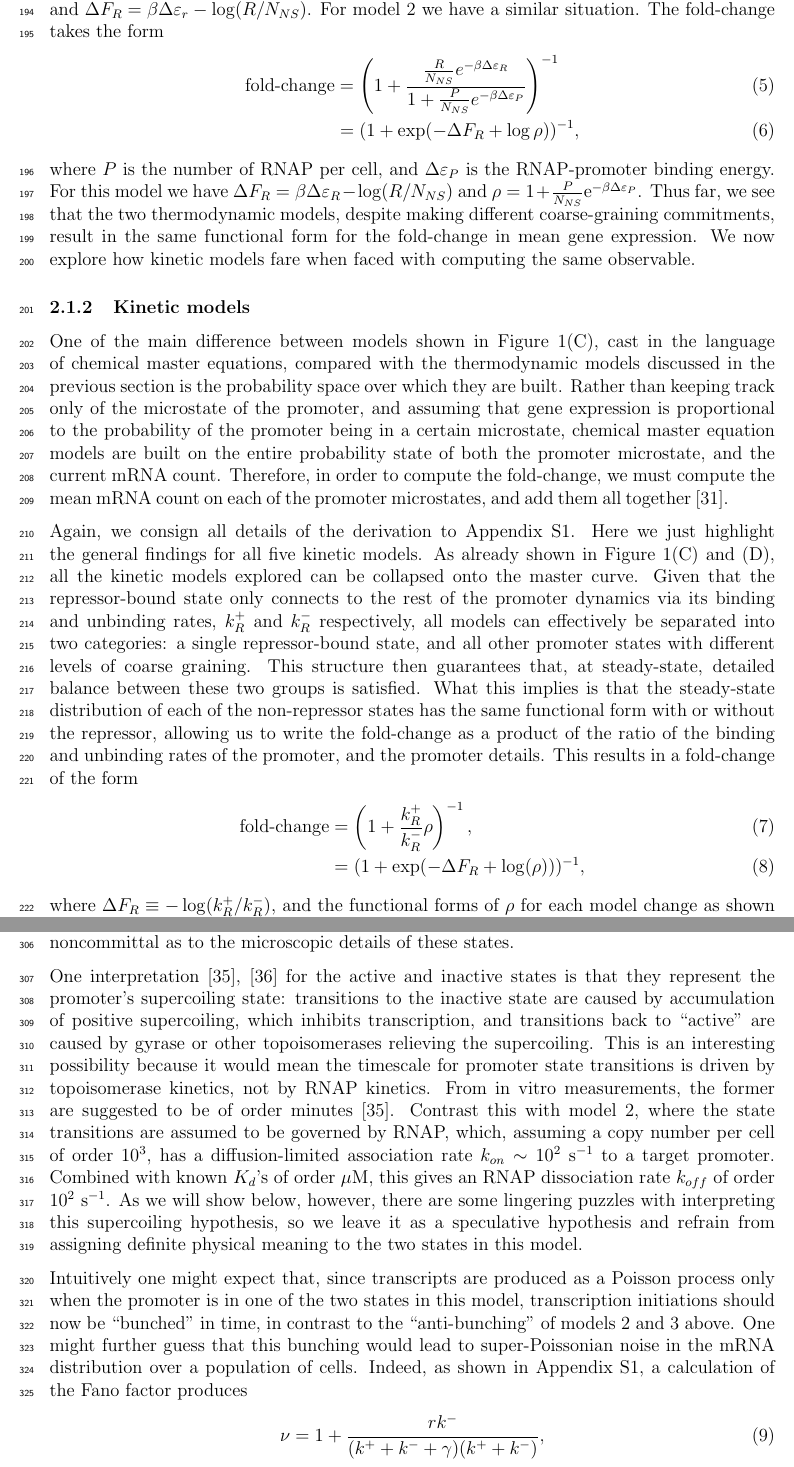
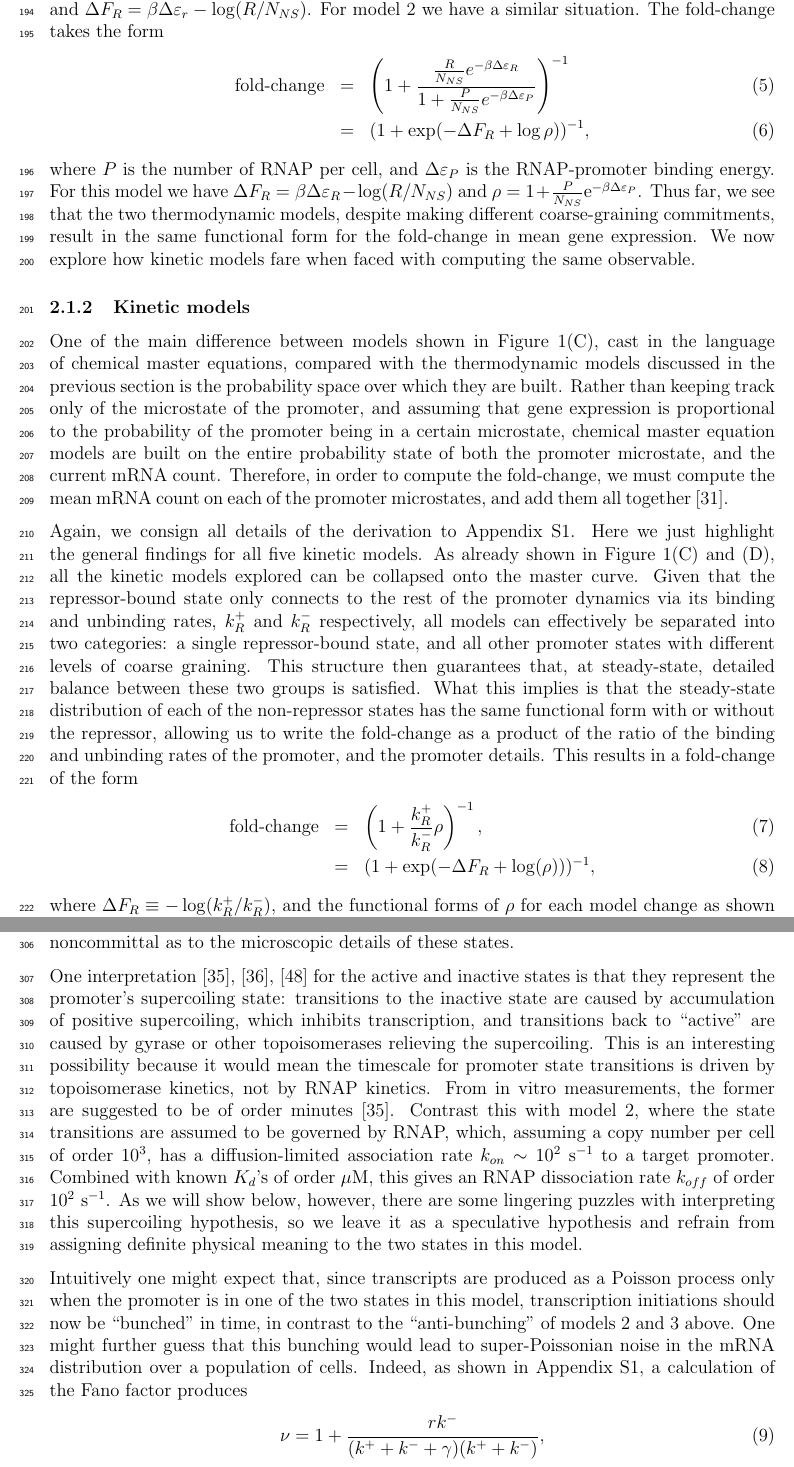
Before and after one commit to RPGroup-PBoC/bursty_transcription, a LaTeX paper (doc/resubmission/bursty_transcription.tex, which reads doc/resubmission/section_02_means.tex, doc/resubmission/section_03_beyond_means.tex): two parts of pages 7 and 11 of 89, joined at a grey line, cut so that both start at the same text. Compiled offline with pdfLaTeX.

Commit message:
minimal changes to fix some errors

```diff
--- a/doc/resubmission/section_02_means.tex
+++ b/doc/resubmission/section_02_means.tex
@@ -144,15 +144,15 @@ equation matches the form of the master curve in
 Figure~\ref{fig1:means_cartoons}(D) with $\rho=1$ and $\Delta F_R =
 \beta\Delta\varepsilon_r - \log (R / N_{NS})$. For model 2 we have a similar
 situation. The fold-change takes the form
-\begin{align}
+\begin{eqnarray}
 \text{fold-change}
-&= \left(
+&=& \left(
 1 + \frac{\frac{R}{N_{NS}} e^{-\beta\Delta\varepsilon_R}}
         {1 + \frac{P}{N_{NS}} e^{-\beta\Delta\varepsilon_P}}
 \right)^{-1}
 \\
-&= (1 + \exp(-\Delta F_R + \log\rho))^{-1},
-\end{align}
+&=& (1 + \exp(-\Delta F_R + \log\rho))^{-1},
+\end{eqnarray}
 where $P$ is the number of RNAP per cell, and $\Delta\varepsilon_P$ is the
 RNAP-promoter binding energy. For this model we have $\Delta F_R =
 \beta\Delta\varepsilon_R - \log(R/N_{NS})$ and $\rho = 1 +
@@ -188,10 +188,10 @@ steady-state distribution of each of the non-repressor states has the same
 functional form with or without the repressor, allowing us to write the
 fold-change as a product of the ratio of the binding and unbinding rates of the
 promoter, and the promoter details. This results in a fold-change of the form
-\begin{align}
-\text{fold-change} &= \left( 1 + \frac{k_R^+}{k_R^-} \rho \right)^{-1},\\
-&= (1 + \exp(-\Delta F_R + \log(\rho) ))^{-1},
-\end{align}
+\begin{eqnarray}
+ \text{fold-change} &=& \left( 1 + \frac{k_R^+}{k_R^-} \rho \right)^{-1},\\
+&=& (1 + \exp(-\Delta F_R + \log(\rho) ))^{-1},
+\end{eqnarray}
 where $\Delta F_R \equiv -\log(k_R^+/k_R^-)$, and the functional forms of $\rho$
 for each model change as shown in Figure~\ref{fig1:means_cartoons}(C). Another
 intuitive way to think about these two terms is as follows: in all kinetic
--- a/doc/resubmission/section_03_beyond_means.tex
+++ b/doc/resubmission/section_03_beyond_means.tex
@@ -129,22 +129,23 @@ unbound, we view them as ``active'' and ``inactive,'' which are able and unable
 to initiate transcripts, respectively. We are noncommittal as to the microscopic
 details of these states.
 
-One interpretation~\cite{Chong2014, Sevier2016} for the active and inactive
-states is that they represent the promoter's supercoiling state: transitions to
-the inactive state are caused by accumulation of positive supercoiling, which
-inhibits transcription, and transitions back to ``active'' are caused by gyrase
-or other topoisomerases relieving the supercoiling. This is an interesting
-possibility because it would mean the timescale for promoter state transitions
-is driven by topoisomerase kinetics, not by RNAP kinetics. From in vitro
-measurements, the former are suggested to be of order minutes~\cite{Chong2014}.
-Contrast this with model 2, where the state transitions are assumed to be
-governed by RNAP, which, assuming a copy number per cell of order $10^3$, has a
-diffusion-limited association rate $k_{on} \sim 10^2~\text{s}^{-1}$ to a target
-promoter. Combined with known $K_d$'s of order $\mu$M, this gives an RNAP
-dissociation rate $k_{off}$ of order $10^2$~s$^{-1}$. As we will show below,
-however, there are some lingering puzzles with interpreting this supercoiling
-hypothesis, so we leave it as a speculative hypothesis and refrain from
-assigning definite physical meaning to the two states in this model.
+One interpretation~\cite{Chong2014, Sevier2016, Sevier2018} for the active and
+inactive states is that they represent the promoter's supercoiling state:
+transitions to the inactive state are caused by accumulation of positive
+supercoiling, which inhibits transcription, and transitions back to ``active''
+are caused by gyrase or other topoisomerases relieving the supercoiling. This is
+an interesting possibility because it would mean the timescale for promoter
+state transitions is driven by topoisomerase kinetics, not by RNAP kinetics.
+From in vitro measurements, the former are suggested to be of order
+minutes~\cite{Chong2014}. Contrast this with model 2, where the state
+transitions are assumed to be governed by RNAP, which, assuming a copy number
+per cell of order $10^3$, has a diffusion-limited association rate $k_{on} \sim
+10^2~\text{s}^{-1}$ to a target promoter. Combined with known $K_d$'s of order
+$\mu$M, this gives an RNAP dissociation rate $k_{off}$ of order $10^2$~s$^{-1}$.
+As we will show below, however, there are some lingering puzzles with
+interpreting this supercoiling hypothesis, so we leave it as a speculative
+hypothesis and refrain from assigning definite physical meaning to the two
+states in this model.
 
 Intuitively one might expect that, since transcripts are produced as a Poisson
 process only when the promoter is in one of the two states in this model,
@@ -153,10 +154,10 @@ transcription initiations should now be ``bunched'' in time, in contrast to the
 bunching would lead to super-Poissonian noise in the mRNA distribution over a
 population of cells.  Indeed, as shown in Appendix~\ref{sec:non_bursty}, a
 calculation of the Fano factor produces
-\begin{align}
-\nu &= 1 + \frac{r k^-}{(k^+ + k^- + \gamma)(k^+ + k^-)},
+\begin{equation}
+\nu = 1 + \frac{r k^-}{(k^+ + k^- + \gamma)(k^+ + k^-)},
 \label{eq:model4_fano}
-\end{align}
+\end{equation}
 which is strictly greater than 1, verifying the above intuition. Note we have
 dropped the $P$ label on the promoter switching rates to emphasize that these
 very likely do not represent kinetics of RNAP itself. This calculation can also
```
Also changed, not shown: doc/resubmission/section_04_bayesian_inference.tex (+2 -2 lines), doc/simple_rep.bib (+15 -0 lines), doc/resubmission/section_03_beyond_means.tex (8 more changed lines).
